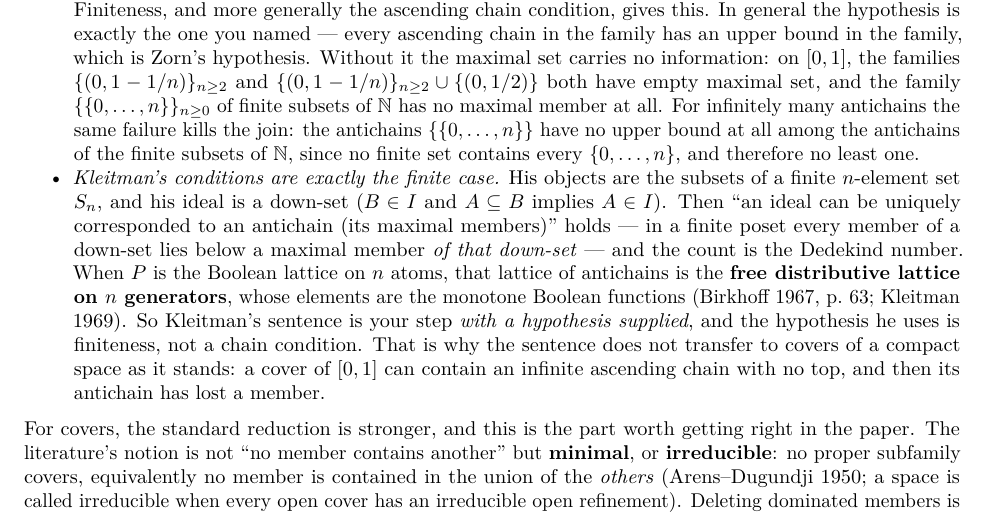
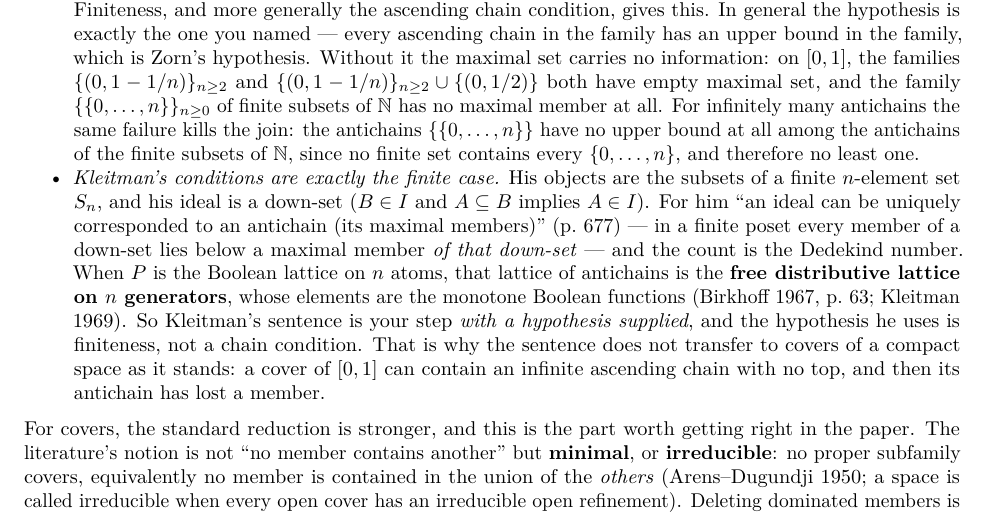
Before and after one commit to dpthurst/snowflake-distortion, a LaTeX document (reports/expansion-prior-work.tex): part of page 17 of 29, cut so that both start at the same text. Compiled offline with pdfLaTeX.

Commit message:
reports: quote Kleitman with its page (p. 677), now that the paper is in refs/

```diff
--- a/reports/expansion-prior-work.tex
+++ b/reports/expansion-prior-work.tex
@@ -1353,8 +1353,8 @@ meant.
   \emph{Kleitman's conditions are exactly the finite case.} His objects
   are the subsets of a finite \(n\)-element set \(S_n\), and his ideal
   is a down-set (\(B\in I\) and \(A\subseteq B\) implies \(A\in I\)).
-  Then ``an ideal can be uniquely corresponded to an antichain (its
-  maximal members)'' holds --- in a finite poset every member of a
+  For him ``an ideal can be uniquely corresponded to an antichain (its
+  maximal members)'' (p.~677) --- in a finite poset every member of a
   down-set lies below a maximal member \emph{of that down-set} --- and
   the count is the Dedekind number. When \(P\) is the Boolean lattice on
   \(n\) atoms, that lattice of antichains is the \textbf{free
```
Also changed, not shown: reports/expansion-prior-work.md (+1 -1 lines).
